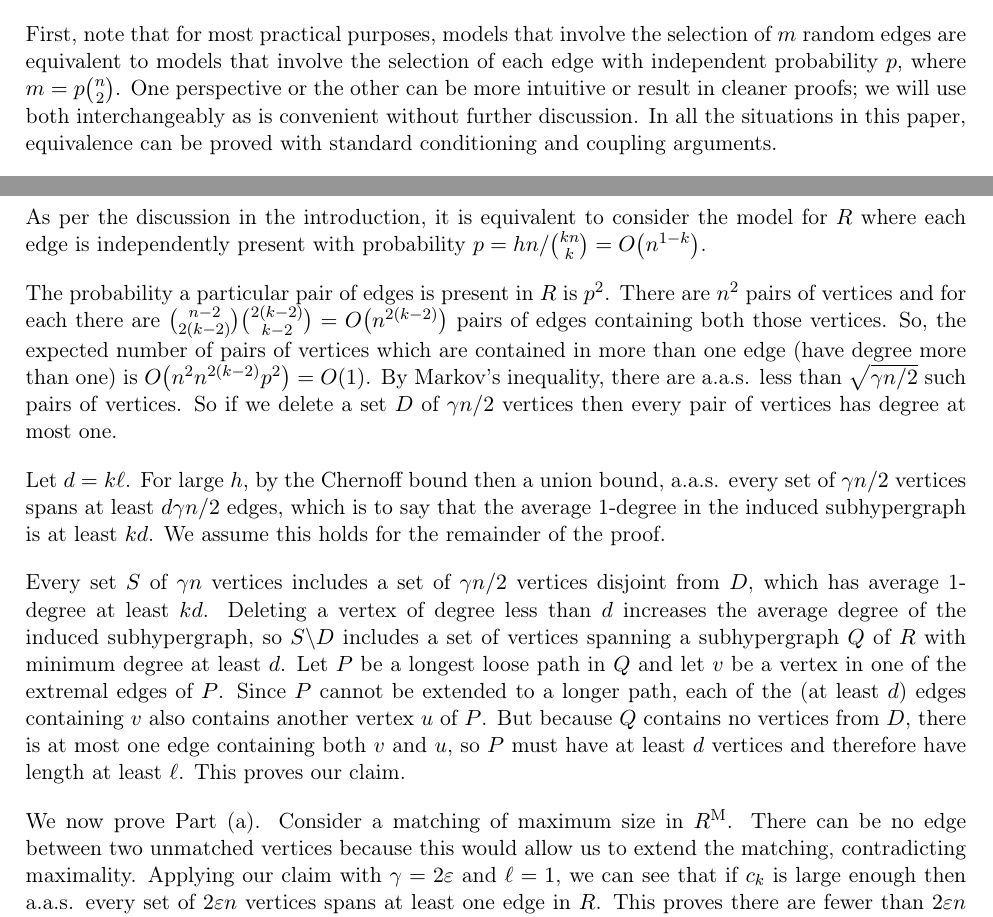
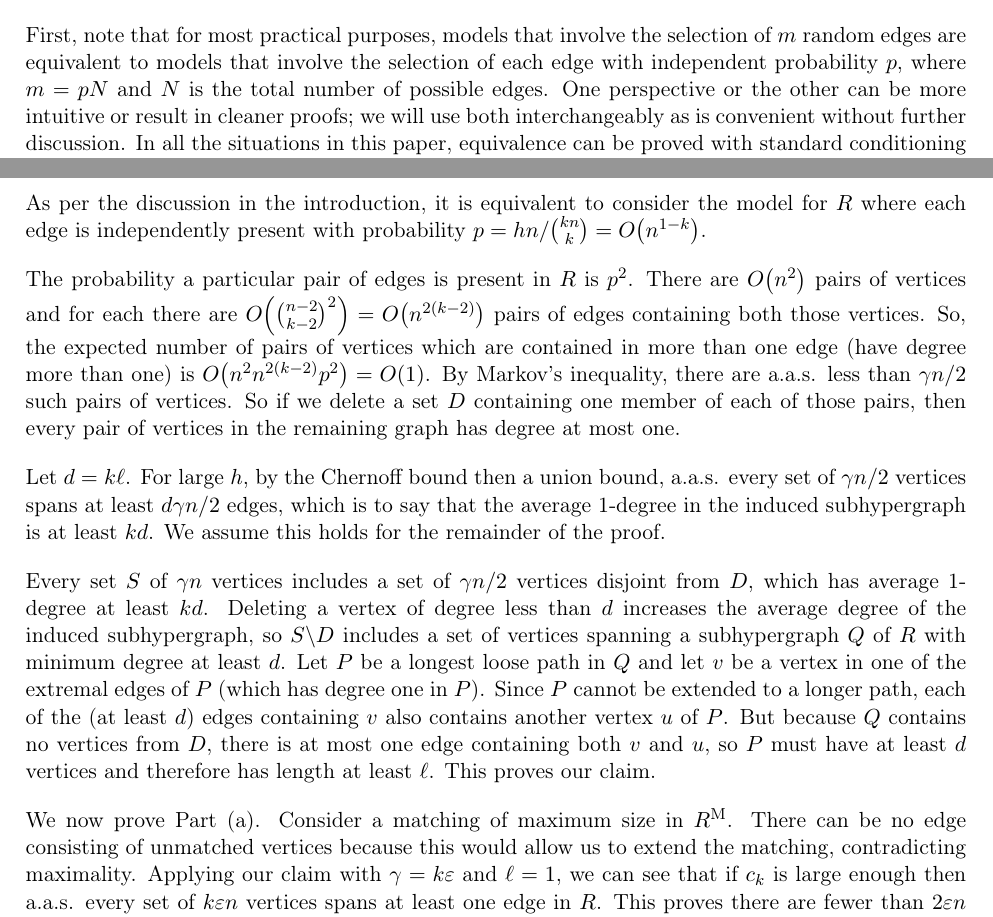
Before and after one commit to mkwn/CMRPDH, a LaTeX paper (CMRPDH.tex): two parts of pages 3 and 5 of 16, joined at a grey line, cut so that both start at the same text. Compiled offline with pdfLaTeX.

Commit message:
responded to Michael's comments

```diff
--- a/CMRPDH.tex
+++ b/CMRPDH.tex
@@ -332,7 +332,7 @@ describe a few different models here.
 First, note that for most practical purposes, models that involve
 the selection of $m$ random edges are equivalent to models that involve
 the selection of each edge with independent probability $p$, where
-$m=p{n \choose 2}$. One perspective or the other can be more intuitive
+$m=pN$ and $N$ is the total number of possible edges. One perspective or the other can be more intuitive
 or result in cleaner proofs; we will use both interchangeably as is
 convenient without further discussion. In all the situations in this
 paper, equivalence can be proved with standard conditioning and coupling
@@ -448,13 +448,12 @@ As per the discussion in the introduction, it is equivalent to consider
 the model for $R$ where each edge is independently present with probability
 $p=hn/{kn \choose k}=O\left(n^{1-k}\right)$.
 
-The probability a particular pair of edges is present in $R$ is $p^2$. There are $n^2$ pairs of vertices and for each there are $
-{n-2\choose 2\left(k-2\right)}{2\left(k-2\right) \choose k-2}=
+The probability a particular pair of edges is present in $R$ is $p^2$. There are $O\left(n^2\right)$ pairs of vertices and for each there are $O\left({n-2\choose k-2}^2\right)=
 O\left(n^{2\left(k-2\right)}\right)$ pairs of edges containing both those vertices. So, the expected number of pairs of vertices
 which are contained in more than one edge (have degree more than one)
 is $O\left(n^2n^{2\left(k-2\right)}p^2\right)=O\left(1\right)$. By Markov's inequality, there are a.a.s. less
-than $\sqrt{\patheps n/2}$ such pairs of vertices. So if we delete a
-set $D$ of $\patheps n/2$ vertices then every pair of vertices has
+than $\patheps n/2$ such pairs of vertices. So if we delete a
+set $D$ containing one member of each of those pairs, then every pair of vertices in the remaining graph has
 degree at most one.
 
 Let $d=k\ell$. For
@@ -469,20 +468,20 @@ Deleting a vertex of degree less than $d$ increases the average degree
 of the induced subhypergraph, so $S\backslash D$ includes a set of
 vertices spanning a subhypergraph $Q$ of $R$ with minimum degree
 at least $d$. Let $P$ be a longest loose path in $Q$ and let $v$
-be a vertex in one of the extremal edges of $P$. Since $P$ cannot
+be a vertex in one of the extremal edges of $P$ (which has degree one in $P$). Since $P$ cannot
 be extended to a longer path, each of the (at least $d$) edges containing
 $v$ also contains another vertex $u$ of $P$. But because $Q$ contains
 no vertices from $D$, there is at most
 one edge containing both $v$ and $u$, so $P$ must have at least
-$d$ vertices and therefore have length at least $\ell$. This proves
+$d$ vertices and therefore has length at least $\ell$. This proves
 our claim.
 
 We now prove \ref{itm:hypergraph-large-matching}. Consider a matching of maximum size in $R^{\mathrm{M}}$.
-There can be no edge between two unmatched vertices because this would
+There can be no edge consisting of unmatched vertices because this would
 allow us to extend the matching, contradicting maximality. Applying
-our claim with $\patheps=2\varepsilon$ and $\ell=1$, we can see that
+our claim with $\patheps=k\varepsilon$ and $\ell=1$, we can see that
 if $\bmat$ is large enough then
-a.a.s. every set of $2\varepsilon n$ vertices spans at least one
+a.a.s. every set of $k\varepsilon n$ vertices spans at least one
 edge in $R$. This proves there are fewer than \emph{$2\varepsilon n$}
 vertices unmatched after our maximum matching, hence our matching
 has at least $\left(1-\varepsilon\right)n$ edges.
```
Also changed, not shown: CMRPDH.pdf, CMRPDH.tex (16 more changed lines).
